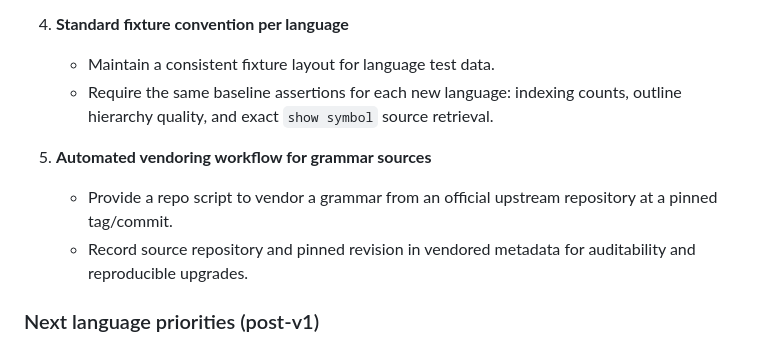
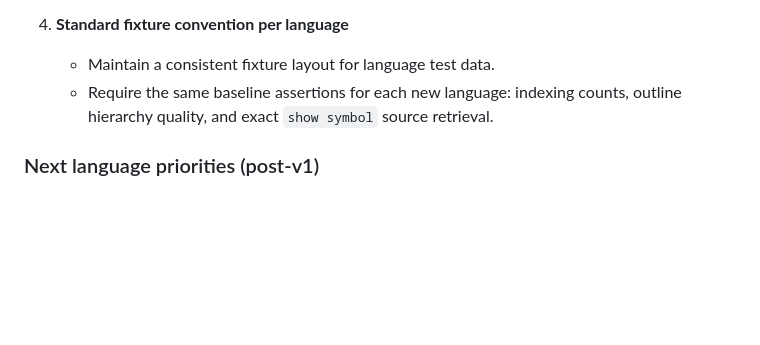
Before and after one commit to pusherofbrooms/codesieve, a Markdown page: SPEC.md, the part around the change. Rendered like a GitHub page; blank space fills up the shorter version.

Commit message:
Remove vendoring workflow bullet from SPEC ergonomics section

```diff
--- a/SPEC.md
+++ b/SPEC.md
@@ -448,10 +448,6 @@ To keep language additions cheap and consistent, the implementation should inclu
    - Maintain a consistent fixture layout for language test data.
    - Require the same baseline assertions for each new language: indexing counts, outline hierarchy quality, and exact `show symbol` source retrieval.
 
-5. **Automated vendoring workflow for grammar sources**
-   - Provide a repo script to vendor a grammar from an official upstream repository at a pinned tag/commit.
-   - Record source repository and pinned revision in vendored metadata for auditability and reproducible upgrades.
-
 ### Next language priorities (post-v1)
 
 Recommended order for near-term additions, balancing team usage, parser availability, and implementation risk:
```
